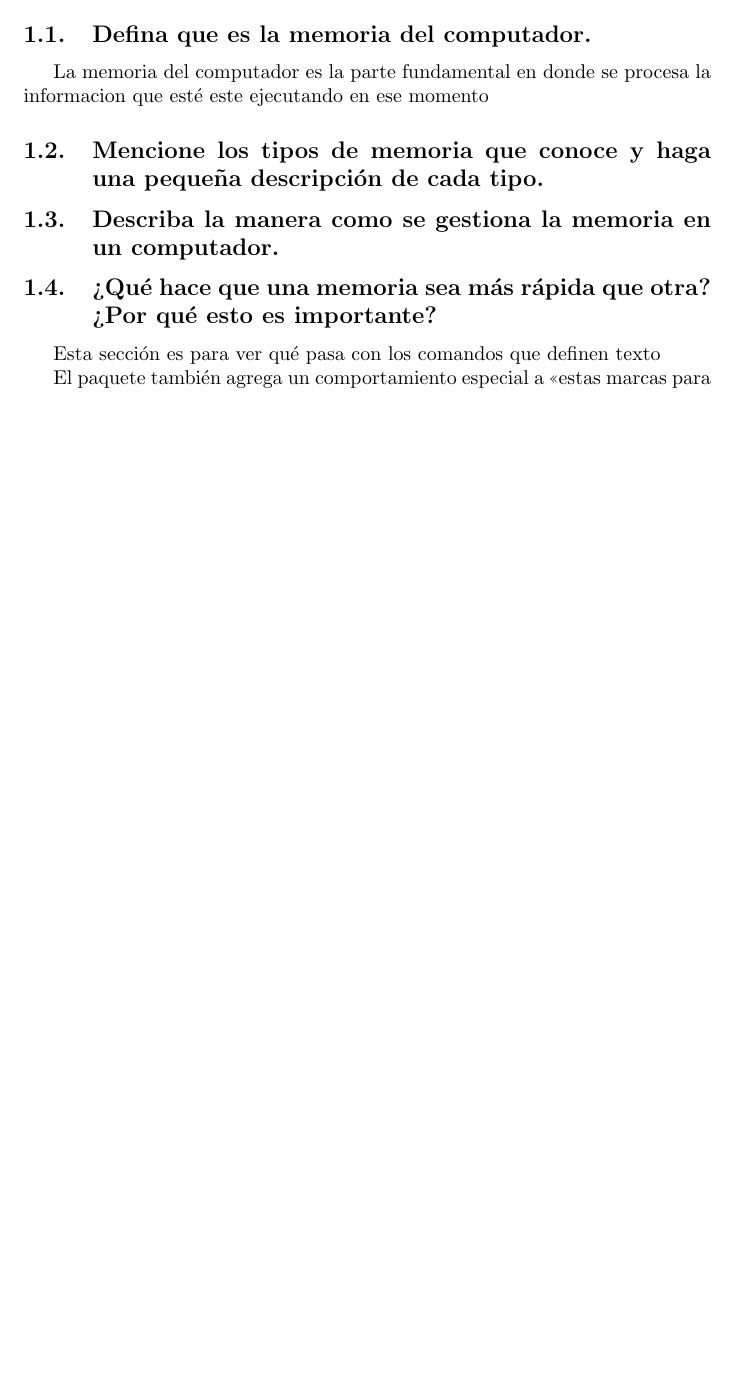
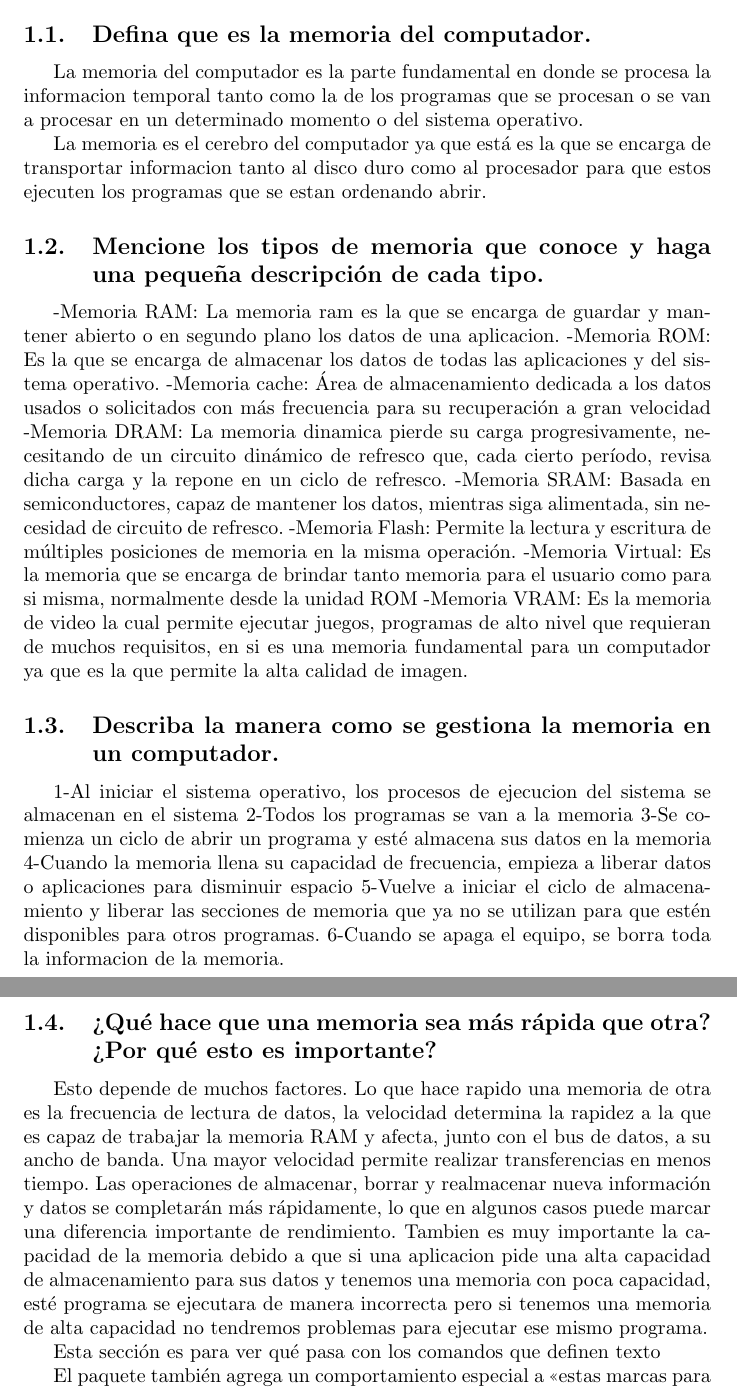
Before and after one commit to Teomesa/Trabajo-de-memoria, a LaTeX document (plantilla.zip/Taller memoria.tex): part of page 2 of 3 before the commit and two parts of pages 2 and 3 of 4 after it, the two joined at a grey line, cut so that both start at the same text, the shorter picture padded with empty space. Compiled offline with pdfLaTeX.

Commit message:
Agrego las definiciones del taller

```diff
--- a/plantilla.zip/Taller memoria.tex
+++ b/plantilla.zip/Taller memoria.tex
@@ -41,10 +41,32 @@
 \section{Desarrollo del taller} \label{contenido}
 
 \subsection{Defina que es la memoria del computador.}
-La memoria del computador es la parte fundamental en donde se procesa la informacion que esté este ejecutando en ese momento
+La memoria del computador es la parte fundamental en donde se procesa la informacion temporal tanto como la de los programas que se procesan o se van a procesar en un determinado momento o del sistema operativo.
+
+La memoria es el cerebro del computador ya que está es la que se encarga de transportar informacion tanto al disco duro como al procesador para que estos ejecuten los programas que se estan ordenando abrir.
+
 \subsection{Mencione los tipos de memoria que conoce y haga una pequeña descripción de cada tipo.}
+-Memoria RAM: La memoria ram es la que se encarga de guardar y mantener abierto o en segundo plano los datos de una aplicacion.
+-Memoria ROM: Es la que se encarga de almacenar los datos de todas las aplicaciones y del sistema operativo.
+-Memoria cache: Área de almacenamiento dedicada a los datos usados o solicitados con más frecuencia para su recuperación a gran velocidad
+-Memoria DRAM: La memoria dinamica pierde su carga progresivamente, necesitando de un circuito dinámico de refresco que, cada cierto período, revisa dicha carga y la repone en un ciclo de refresco.
+-Memoria SRAM: Basada en semiconductores, capaz de mantener los datos, mientras siga alimentada, sin necesidad de circuito de refresco.
+-Memoria Flash: Permite la lectura y escritura de múltiples posiciones de memoria en la misma operación.
+-Memoria Virtual: Es la memoria que se encarga de brindar tanto memoria para el usuario como para si misma, normalmente desde la unidad ROM
+-Memoria VRAM: Es la memoria de video la cual permite ejecutar juegos, programas de alto nivel que requieran de muchos requisitos, en si es una memoria fundamental para un computador ya que es la que permite la alta calidad de imagen.
 \subsection{Describa la manera como se gestiona la memoria en un computador.}
+1-Al iniciar el sistema operativo, los procesos de ejecucion del sistema se almacenan en el sistema
+2-Todos los programas se van a la memoria
+3-Se comienza un ciclo de abrir un programa y esté almacena sus datos en la memoria
+4-Cuando la memoria llena su capacidad de frecuencia, empieza a liberar datos o aplicaciones para disminuir espacio
+5-Vuelve a iniciar el ciclo de almacenamiento y  liberar las secciones de memoria que ya no se utilizan para que estén disponibles para otros programas.
+6-Cuando se apaga el equipo, se borra toda la informacion de la memoria.
 \subsection{¿Qué hace que una memoria sea más rápida que otra? ¿Por qué esto es importante?}
+
+Esto depende de muchos factores.
+Lo que hace rapido una memoria de otra es la frecuencia de lectura de datos, la velocidad determina la rapidez a la que es capaz de trabajar la memoria RAM y afecta, junto con el bus de datos, a su ancho de banda. Una mayor velocidad permite realizar transferencias en menos tiempo. Las operaciones de almacenar, borrar y realmacenar nueva información y datos se completarán más rápidamente, lo que en algunos casos puede marcar una diferencia importante de rendimiento. Tambien es muy importante la capacidad de la memoria debido a que si una aplicacion pide una alta capacidad de almacenamiento para sus datos y tenemos una memoria con poca capacidad, esté programa se ejecutara de manera incorrecta pero si tenemos una memoria de alta capacidad no tendremos problemas para ejecutar ese mismo programa.
+
+
 
 Esta sección es para ver qué pasa con los comandos
 que definen texto
```
Also changed, not shown: plantilla.zip/Taller memoria.tex (2 more changed lines).
